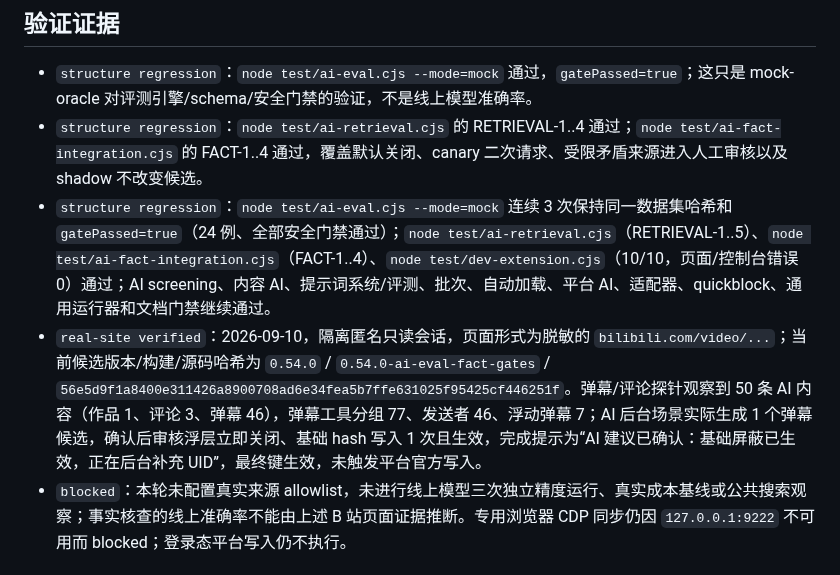
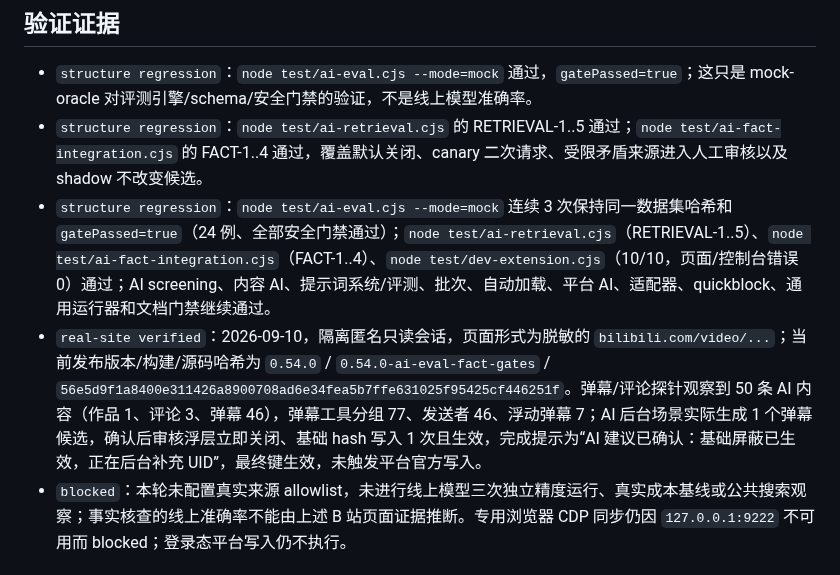
Before and after one commit to a2787/ub-utils, a Markdown page: docs/changelog/v0.54.0.md, the part around the change. GitHub-like rendering.

Commit message:
docs: correct v0.54.0 evidence wording

```diff
--- a/docs/changelog/v0.54.0.md
+++ b/docs/changelog/v0.54.0.md
@@ -26,9 +26,9 @@
 ## 验证证据
 
 - `structure regression`：`node test/ai-eval.cjs --mode=mock` 通过，`gatePassed=true`；这只是 mock-oracle 对评测引擎/schema/安全门禁的验证，不是线上模型准确率。
-- `structure regression`：`node test/ai-retrieval.cjs` 的 RETRIEVAL-1..4 通过；`node test/ai-fact-integration.cjs` 的 FACT-1..4 通过，覆盖默认关闭、canary 二次请求、受限矛盾来源进入人工审核以及 shadow 不改变候选。
+- `structure regression`：`node test/ai-retrieval.cjs` 的 RETRIEVAL-1..5 通过；`node test/ai-fact-integration.cjs` 的 FACT-1..4 通过，覆盖默认关闭、canary 二次请求、受限矛盾来源进入人工审核以及 shadow 不改变候选。
 - `structure regression`：`node test/ai-eval.cjs --mode=mock` 连续 3 次保持同一数据集哈希和 `gatePassed=true`（24 例、全部安全门禁通过）；`node test/ai-retrieval.cjs`（RETRIEVAL-1..5）、`node test/ai-fact-integration.cjs`（FACT-1..4）、`node test/dev-extension.cjs`（10/10，页面/控制台错误 0）通过；AI screening、内容 AI、提示词系统/评测、批次、自动加载、平台 AI、适配器、quickblock、通用运行器和文档门禁继续通过。
-- `real-site verified`：2026-09-10，隔离匿名只读会话，页面形式为脱敏的 `bilibili.com/video/...`；当前候选版本/构建/源码哈希为 `0.54.0` / `0.54.0-ai-eval-fact-gates` / `56e5d9f1a8400e311426a8900708ad6e34fea5b7ffe631025f95425cf446251f`。弹幕/评论探针观察到 50 条 AI 内容（作品 1、评论 3、弹幕 46），弹幕工具分组 77、发送者 46、浮动弹幕 7；AI 后台场景实际生成 1 个弹幕候选，确认后审核浮层立即关闭、基础 hash 写入 1 次且生效，完成提示为“AI 建议已确认：基础屏蔽已生效，正在后台补充 UID”，最终键生效，未触发平台官方写入。
+- `real-site verified`：2026-09-10，隔离匿名只读会话，页面形式为脱敏的 `bilibili.com/video/...`；当前发布版本/构建/源码哈希为 `0.54.0` / `0.54.0-ai-eval-fact-gates` / `56e5d9f1a8400e311426a8900708ad6e34fea5b7ffe631025f95425cf446251f`。弹幕/评论探针观察到 50 条 AI 内容（作品 1、评论 3、弹幕 46），弹幕工具分组 77、发送者 46、浮动弹幕 7；AI 后台场景实际生成 1 个弹幕候选，确认后审核浮层立即关闭、基础 hash 写入 1 次且生效，完成提示为“AI 建议已确认：基础屏蔽已生效，正在后台补充 UID”，最终键生效，未触发平台官方写入。
 - `blocked`：本轮未配置真实来源 allowlist，未进行线上模型三次独立精度运行、真实成本基线或公共搜索观察；事实核查的线上准确率不能由上述 B 站页面证据推断。专用浏览器 CDP 同步仍因 `127.0.0.1:9222` 不可用而 blocked；登录态平台写入仍不执行。
 
 ## 回滚与发布
```
